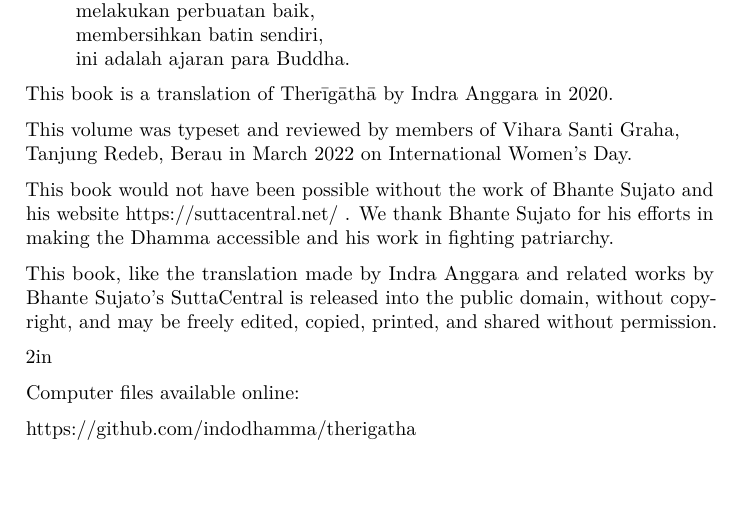
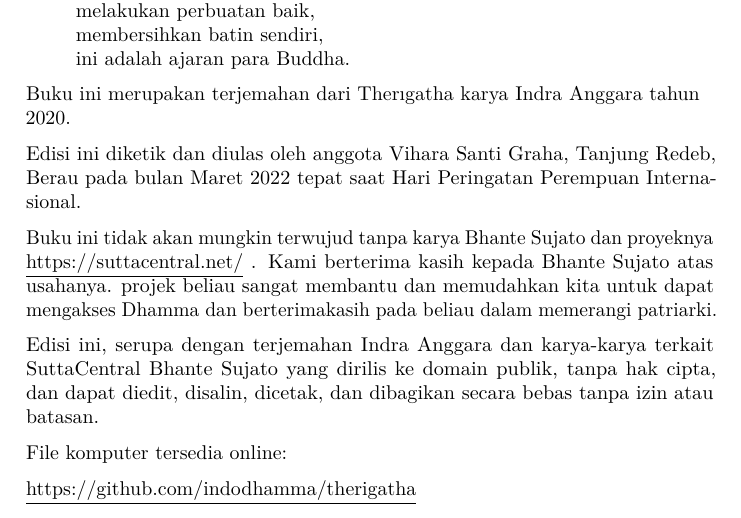
Before and after one commit to indodhamma/therigatha, a LaTeX book (book.tex): part of page 103 of 103, cut so that both start at the same text, the shorter picture padded with empty space. The pictures show the PDF file book.pdf that the author committed with the source.

Commit message:
Finished credit books; edition 1 ready to publish

```diff
--- a/book.tex
+++ b/book.tex
@@ -3568,29 +3568,26 @@ Tidak melakukan segala perbuatan buruk, \\ melakukan perbuatan baik,
 \\membersihkan batin sendiri, \\ ini adalah ajaran para Buddha.
 \end{quote}
 \begin{flushleft}
-This book is a translation of Therīgāthā by Indra Anggara in 2020.
+Buku ini merupakan terjemahan dari Therıgatha karya Indra Anggara
+tahun 2020.
 \par\end{flushleft}
 
-\begin{flushleft}
-This volume was typeset and reviewed by members of Vihara Santi Graha,
-Tanjung Redeb, Berau in March 2022 on International Women's Day.
-\par\end{flushleft}
-
-\begin{flushleft}
-This book would not have been possible without the work of Bhante
-Sujato and his website https://suttacentral.net/ . We thank Bhante
-Sujato for his efforts in making the Dhamma accessible and his work
-in fighting patriarchy.
-\par\end{flushleft}
-
-This book, like the translation made by Indra Anggara and related
-works by Bhante Sujato's SuttaCentral is released into the public
-domain, without copyright, and may be freely edited, copied, printed,
-and shared without permission.
-
-\\2in
-
-Computer files available online:
-
-https://github.com/indodhamma/therigatha
+Edisi ini diketik dan diulas oleh anggota Vihara Santi Graha, Tanjung
+Redeb, Berau pada bulan Maret 2022 tepat saat Hari Peringatan Perempuan
+Internasional.
+
+Buku ini tidak akan mungkin terwujud tanpa karya Bhante Sujato dan
+proyeknya \underline{https://suttacentral.net/} . Kami berterima
+kasih kepada Bhante Sujato atas usahanya. projek beliau sangat membantu
+dan memudahkan kita untuk dapat mengakses Dhamma dan berterimakasih
+pada beliau dalam memerangi patriarki.
+
+Edisi ini, serupa dengan terjemahan Indra Anggara dan karya-karya
+terkait SuttaCentral Bhante Sujato yang dirilis ke domain publik,
+tanpa hak cipta, dan dapat diedit, disalin, dicetak, dan dibagikan
+secara bebas tanpa izin atau batasan.
+
+File komputer tersedia online:
+
+\underline{https://github.com/indodhamma/therigatha}
 \end{document}
```
Also changed, not shown: book.pdf, 1 other file.
